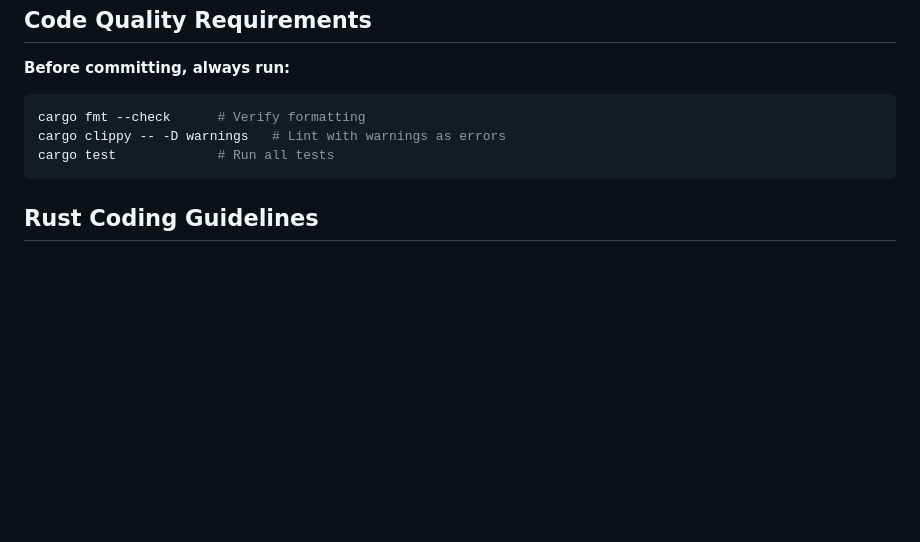
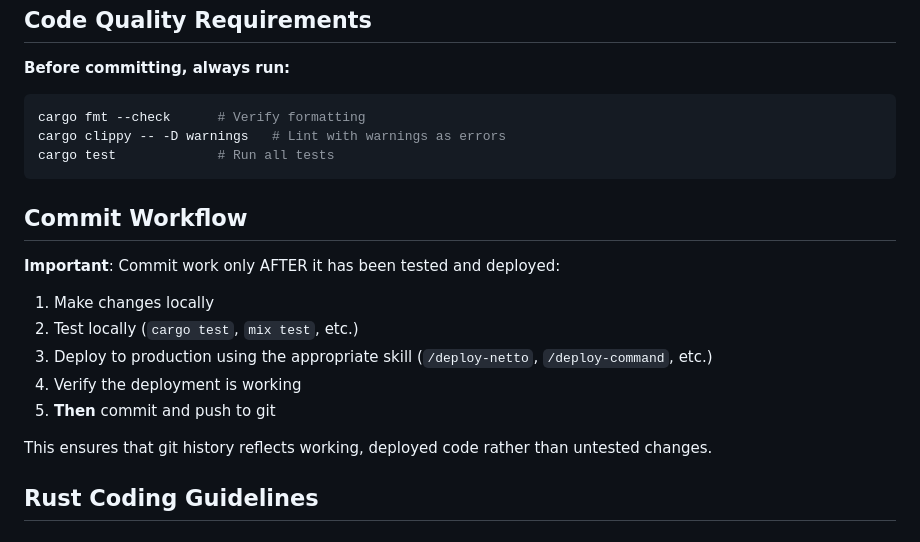
Before and after one commit to egill/Avero, a Markdown page: CLAUDE.md, the part around the change. Rendered like a GitHub page; blank space fills up the shorter version.

Commit message:
docs: Add commit workflow rule to CLAUDE.md
Establishes workflow: test locally, deploy, verify, then commit.
This ensures git history reflects working, deployed code.

Co-Authored-By: Claude Opus 4.5 <noreply@anthropic.com>

````diff
--- a/CLAUDE.md
+++ b/CLAUDE.md
@@ -170,6 +170,18 @@ cargo clippy -- -D warnings   # Lint with warnings as errors
 cargo test             # Run all tests
 ```
 
+## Commit Workflow
+
+**Important**: Commit work only AFTER it has been tested and deployed:
+
+1. Make changes locally
+2. Test locally (`cargo test`, `mix test`, etc.)
+3. Deploy to production using the appropriate skill (`/deploy-netto`, `/deploy-command`, etc.)
+4. Verify the deployment is working
+5. **Then** commit and push to git
+
+This ensures that git history reflects working, deployed code rather than untested changes.
+
 ## Rust Coding Guidelines
 
 ### Avoid Common Pitfalls
````
